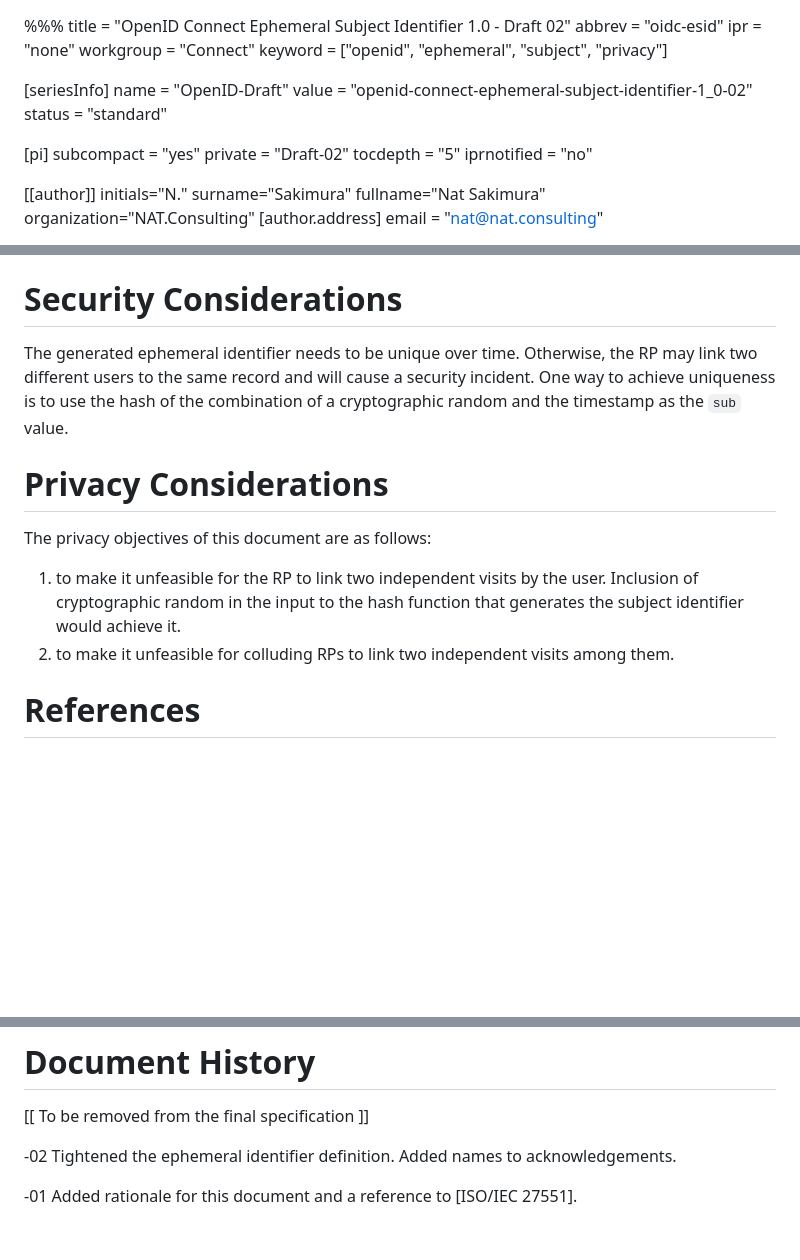
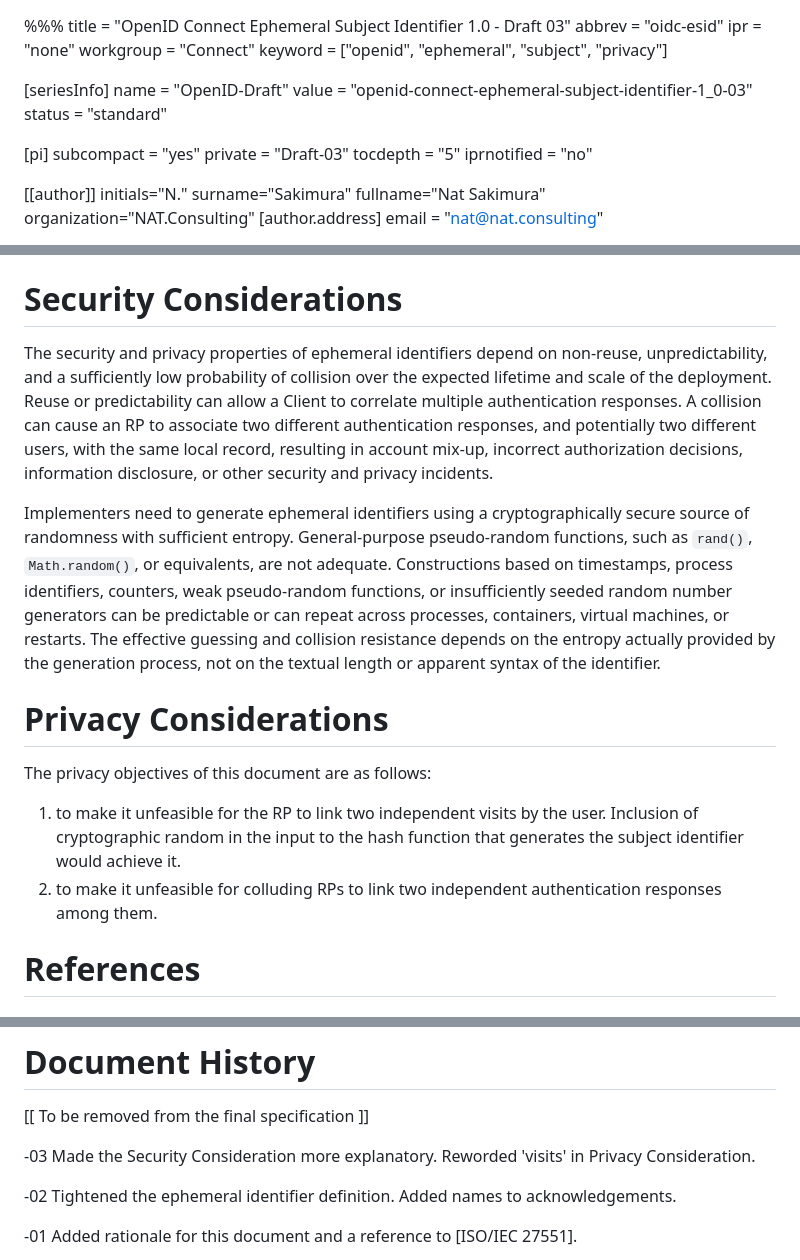
Before and after one commit to openid/connect-ephemeral-sub, a Markdown page: openid-connect-ephemeral-subject-identifier-1_0.md, 3 parts joined by grey strips. Drawn GitHub-style; blank space fills up the shorter version.

Commit message:
Addressed Issue-14 clarifying security considerations

```diff
--- a/openid-connect-ephemeral-subject-identifier-1_0.md
+++ b/openid-connect-ephemeral-subject-identifier-1_0.md
@@ -1,5 +1,5 @@
 %%%
-title = "OpenID Connect Ephemeral Subject Identifier 1.0 - Draft 02"
+title = "OpenID Connect Ephemeral Subject Identifier 1.0 - Draft 03"
 abbrev = "oidc-esid"
 ipr = "none"
 workgroup = "Connect"
@@ -7,12 +7,12 @@ keyword = ["openid", "ephemeral", "subject", "privacy"]
 
 [seriesInfo]
 name = "OpenID-Draft"
-value = "openid-connect-ephemeral-subject-identifier-1_0-02"
+value = "openid-connect-ephemeral-subject-identifier-1_0-03"
 status = "standard"
 
 [pi]
 subcompact = "yes"
-private = "Draft-02"
+private = "Draft-03"
 tocdepth = "5"
 iprnotified = "no"
 
@@ -105,17 +105,16 @@ The RP requests the OP to return ephemeral subject identifiers by registering `e
 
 # Security Considerations
 
-The generated ephemeral identifier needs to be unique over time.
-Otherwise, the RP may link two different users to the same record and will cause a security incident.
-One way to achieve uniqueness is to use the hash of the combination of a cryptographic
-random and the timestamp as the `sub` value.
+The security and privacy properties of ephemeral identifiers depend on non-reuse, unpredictability, and a sufficiently low probability of collision over the expected lifetime and scale of the deployment. Reuse or predictability can allow a Client to correlate multiple authentication responses. A collision can cause an RP to associate two different authentication responses, and potentially two different users, with the same local record, resulting in account mix-up, incorrect authorization decisions, information disclosure, or other security and privacy incidents.
+
+Implementers need to generate ephemeral identifiers using a cryptographically secure source of randomness with sufficient entropy. General-purpose pseudo-random functions, such as `rand()`, `Math.random()`, or equivalents, are not adequate. Constructions based on timestamps, process identifiers, counters, weak pseudo-random functions, or insufficiently seeded random number generators can be predictable or can repeat across processes, containers, virtual machines, or restarts. The effective guessing and collision resistance depends on the entropy actually provided by the generation process, not on the textual length or apparent syntax of the identifier.
 
 # Privacy Considerations
 
 The privacy objectives of this document are as follows:
 
 1.  to make it unfeasible for the RP to link two independent visits by the user. Inclusion of cryptographic random in the input to the hash function that generates the subject identifier would achieve it.
-2.  to make it unfeasible for colluding RPs to link two independent visits among them.
+2.  to make it unfeasible for colluding RPs to link two independent authentication responses among them.
 
 # References
 
@@ -247,6 +246,8 @@ The technology described in this specification was made available from contribut
 
 [[ To be removed from the final specification ]]
 
+-03 Made the Security Consideration more explanatory. Reworded 'visits' in Privacy Consideration.
+
 -02 Tightened the ephemeral identifier definition. Added names to acknowledgements.
 
 -01 Added rationale for this document and a reference to [ISO/IEC 27551].
```
